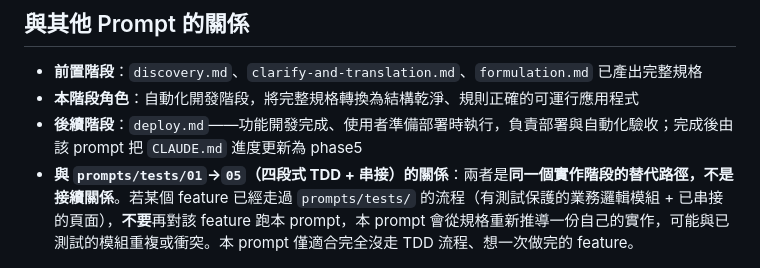
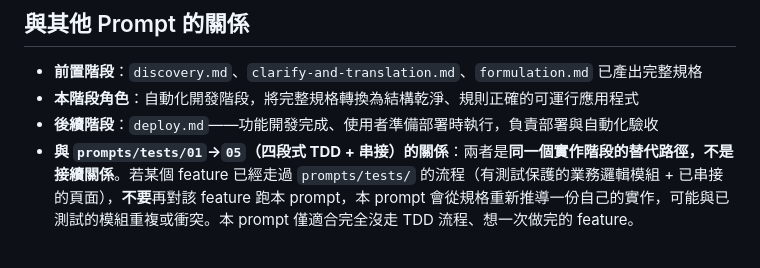
Before and after one commit to utshang/Tabuddy, a Markdown page: prompts/automation-ts.md, the part around the change. Rendered like a GitHub page.

```diff
--- a/prompts/automation-ts.md
+++ b/prompts/automation-ts.md
@@ -393,7 +393,7 @@
 
 - **前置階段**：`discovery.md`、`clarify-and-translation.md`、`formulation.md` 已產出完整規格
 - **本階段角色**：自動化開發階段，將完整規格轉換為結構乾淨、規則正確的可運行應用程式
-- **後續階段**：`deploy.md`——功能開發完成、使用者準備部署時執行，負責部署與自動化驗收；完成後由該 prompt 把 `CLAUDE.md` 進度更新為 phase5
+- **後續階段**：`deploy.md`——功能開發完成、使用者準備部署時執行，負責部署與自動化驗收
 - **與 `prompts/tests/01`→`05`（四段式 TDD + 串接）的關係**：兩者是**同一個實作階段的替代路徑，不是接續關係**。若某個 feature 已經走過 `prompts/tests/` 的流程（有測試保護的業務邏輯模組 + 已串接的頁面），**不要**再對該 feature 跑本 prompt，本 prompt 會從規格重新推導一份自己的實作，可能與已測試的模組重複或衝突。本 prompt 僅適合完全沒走 TDD 流程、想一次做完的 feature。
 
 ---
```
Also changed, not shown: prompts/deploy.md (+1 -5 lines).
